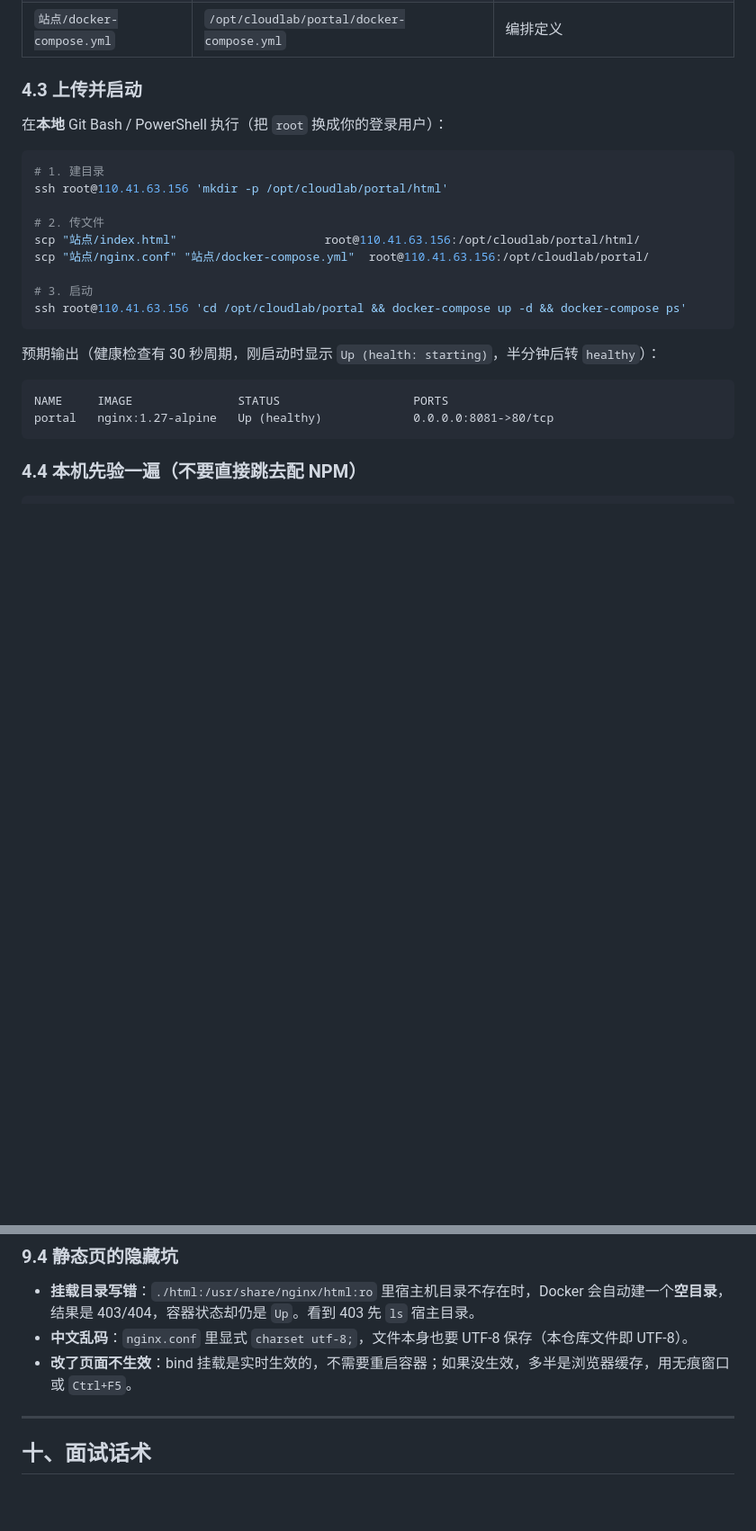
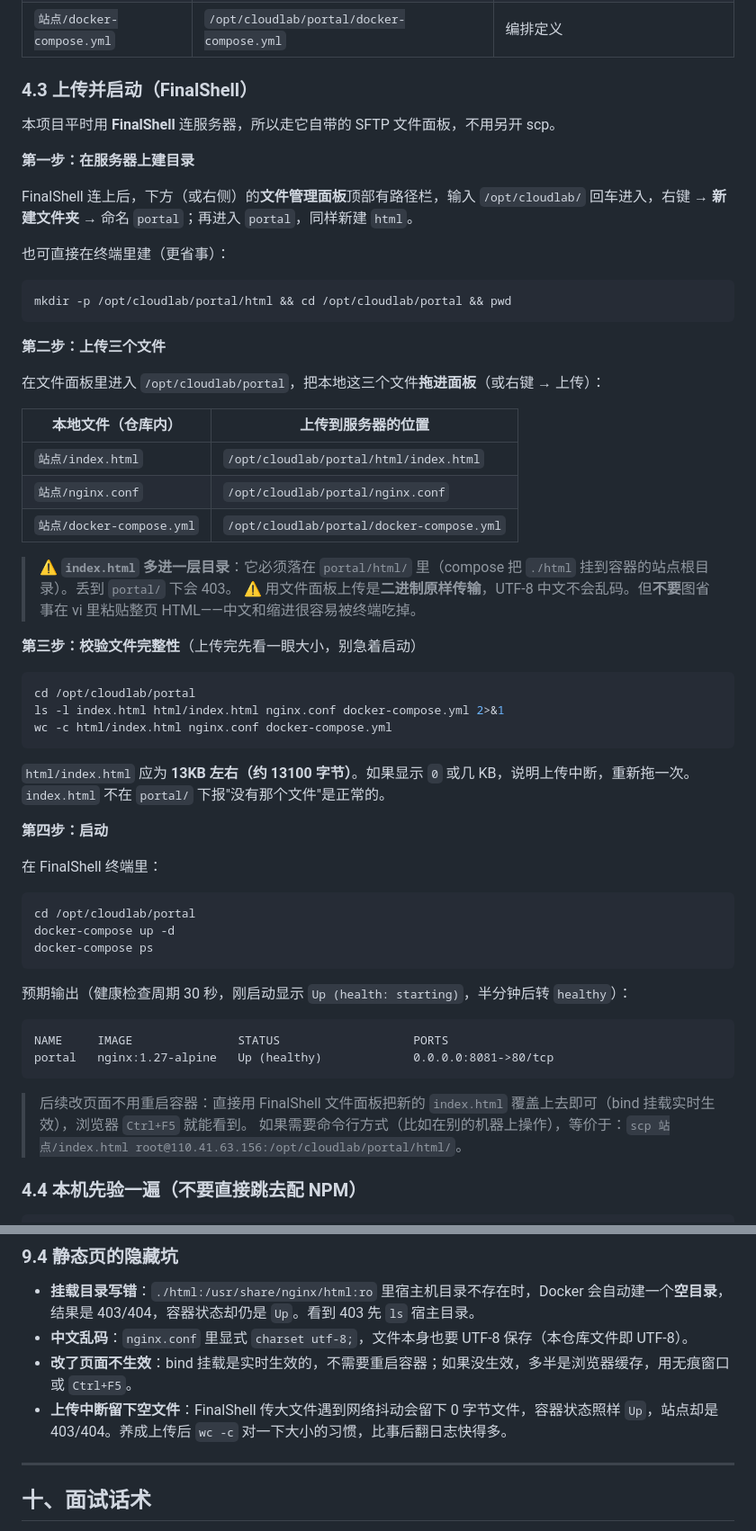
Before and after one commit to 10code2/MyCloud-Vault, a Markdown page: 12 根域名门户与域名收尾配置.md, 2 parts joined by grey strips. Shown at 90% size. Drawn GitHub-style; blank space fills up the shorter version.

Commit message:
12: 部署步骤改为 FinalShell 文件面板操作（建目录/拖拽上传/wc 校验），补充上传中断踩坑

````diff
--- a/12 根域名门户与域名收尾配置.md
+++ b/12 根域名门户与域名收尾配置.md
@@ -90,28 +90,62 @@ done
 | `站点/nginx.conf` | `/opt/cloudlab/portal/nginx.conf` | gzip、缓存、安全响应头、隐藏文件禁访 |
 | `站点/docker-compose.yml` | `/opt/cloudlab/portal/docker-compose.yml` | 编排定义 |
 
-### 4.3 上传并启动
+### 4.3 上传并启动（FinalShell）
 
-在**本地** Git Bash / PowerShell 执行（把 `root` 换成你的登录用户）：
+本项目平时用 **FinalShell** 连服务器，所以走它自带的 SFTP 文件面板，不用另开 scp。
+
+**第一步：在服务器上建目录**
+
+FinalShell 连上后，下方（或右侧）的**文件管理面板**顶部有路径栏，输入 `/opt/cloudlab/` 回车进入，右键 → **新建文件夹** → 命名 `portal`；再进入 `portal`，同样新建 `html`。
+
+也可直接在终端里建（更省事）：
 
 ```bash
-# 1. 建目录
-ssh root@110.41.63.156 'mkdir -p /opt/cloudlab/portal/html'
-
-# 2. 传文件
-scp "站点/index.html"                     root@110.41.63.156:/opt/cloudlab/portal/html/
-scp "站点/nginx.conf" "站点/docker-compose.yml"  root@110.41.63.156:/opt/cloudlab/portal/
-
-# 3. 启动
-ssh root@110.41.63.156 'cd /opt/cloudlab/portal && docker-compose up -d && docker-compose ps'
+mkdir -p /opt/cloudlab/portal/html && cd /opt/cloudlab/portal && pwd
 ```
 
-预期输出（健康检查有 30 秒周期，刚启动时显示 `Up (health: starting)`，半分钟后转 `healthy`）：
+**第二步：上传三个文件**
+
+在文件面板里进入 `/opt/cloudlab/portal`，把本地这三个文件**拖进面板**（或右键 → 上传）：
+
+| 本地文件（仓库内） | 上传到服务器的位置 |
+|---|---|
+| `站点/index.html` | `/opt/cloudlab/portal/html/index.html` |
+| `站点/nginx.conf` | `/opt/cloudlab/portal/nginx.conf` |
+| `站点/docker-compose.yml` | `/opt/cloudlab/portal/docker-compose.yml` |
+
+> ⚠️ **`index.html` 多进一层目录**：它必须落在 `portal/html/` 里（compose 把 `./html` 挂到容器的站点根目录）。丢到 `portal/` 下会 403。
+> ⚠️ 用文件面板上传是**二进制原样传输**，UTF-8 中文不会乱码。但**不要**图省事在 vi 里粘贴整页 HTML——中文和缩进很容易被终端吃掉。
+
+**第三步：校验文件完整性**（上传完先看一眼大小，别急着启动）
+
+```bash
+cd /opt/cloudlab/portal
+ls -l index.html html/index.html nginx.conf docker-compose.yml 2>&1
+wc -c html/index.html nginx.conf docker-compose.yml
+```
+
+`html/index.html` 应为 **13KB 左右（约 13100 字节）**。如果显示 `0` 或几 KB，说明上传中断，重新拖一次。`index.html` 不在 `portal/` 下报"没有那个文件"是正常的。
+
+**第四步：启动**
+
+在 FinalShell 终端里：
+
+```bash
+cd /opt/cloudlab/portal
+docker-compose up -d
+docker-compose ps
+```
+
+预期输出（健康检查周期 30 秒，刚启动显示 `Up (health: starting)`，半分钟后转 `healthy`）：
 
 ```
 NAME     IMAGE               STATUS                   PORTS
 portal   nginx:1.27-alpine   Up (healthy)             0.0.0.0:8081->80/tcp
 ```
+
+> 后续改页面不用重启容器：直接用 FinalShell 文件面板把新的 `index.html` 覆盖上去即可（bind 挂载实时生效），浏览器 `Ctrl+F5` 就能看到。
+> 如果需要命令行方式（比如在别的机器上操作），等价于：`scp 站点/index.html root@110.41.63.156:/opt/cloudlab/portal/html/`。
 
 ### 4.4 本机先验一遍（不要直接跳去配 NPM）
 
@@ -318,6 +352,7 @@ HSTS 让浏览器**记住**"这个域名以后只准走 HTTPS"，有效期写在
 - **挂载目录写错**：`./html:/usr/share/nginx/html:ro` 里宿主机目录不存在时，Docker 会自动建一个**空目录**，结果是 403/404，容器状态却仍是 `Up`。看到 403 先 `ls` 宿主目录。
 - **中文乱码**：`nginx.conf` 里显式 `charset utf-8;`，文件本身也要 UTF-8 保存（本仓库文件即 UTF-8）。
 - **改了页面不生效**：bind 挂载是实时生效的，不需要重启容器；如果没生效，多半是浏览器缓存，用无痕窗口或 `Ctrl+F5`。
+- **上传中断留下空文件**：FinalShell 传大文件遇到网络抖动会留下 0 字节文件，容器状态照样 `Up`，站点却是 403/404。养成上传后 `wc -c` 对一下大小的习惯，比事后翻日志快得多。
 
 ---
 
````
